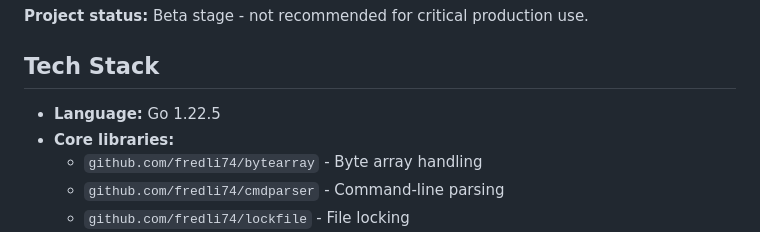
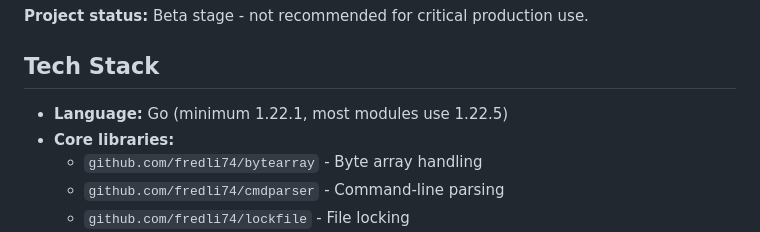
Before and after one commit to fredli74/hashbox, a Markdown page: .github/copilot-instructions.md, the part around the change. Drawn GitHub-style.

Commit message:
Fix Go version in Copilot instructions to reflect minimum version
Co-authored-by: fredli74 <6632456+fredli74@users.noreply.github.com>

```diff
--- a/.github/copilot-instructions.md
+++ b/.github/copilot-instructions.md
@@ -17,7 +17,7 @@ Hashbox is a cross-platform, general-purpose data block storage system with an e
 
 ## Tech Stack
 
-- **Language:** Go 1.22.5
+- **Language:** Go (minimum 1.22.1, most modules use 1.22.5)
 - **Core libraries:**
   - `github.com/fredli74/bytearray` - Byte array handling
   - `github.com/fredli74/cmdparser` - Command-line parsing
```
